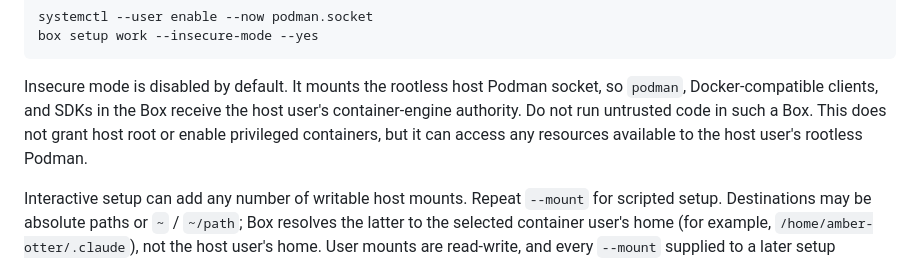
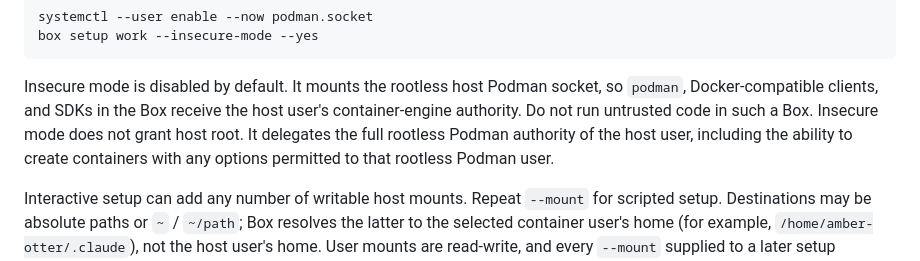
Before and after one commit to MuktadirHassan/box, a Markdown page: README.md, the part around the change. Drawn GitHub-style.

Commit message:
docs: clarify behavior of --insecure-mode regarding rootless Podman authority

```diff
--- a/README.md
+++ b/README.md
@@ -118,9 +118,10 @@ box setup work --insecure-mode --yes
 
 Insecure mode is disabled by default. It mounts the rootless host Podman socket,
 so `podman`, Docker-compatible clients, and SDKs in the Box receive the host
-user's container-engine authority. Do not run untrusted code in such a Box. This
-does not grant host root or enable privileged containers, but it can access any
-resources available to the host user's rootless Podman.
+user's container-engine authority. Do not run untrusted code in such a Box.
+Insecure mode does not grant host root. It delegates the full rootless Podman
+authority of the host user, including the ability to create containers with any
+options permitted to that rootless Podman user.
 
 Interactive setup can add any number of writable host mounts. Repeat `--mount`
 for scripted setup. Destinations may be absolute paths or `~` / `~/path`; Box
```
Also changed, not shown: docs/architecture.md (+4 -3 lines).
